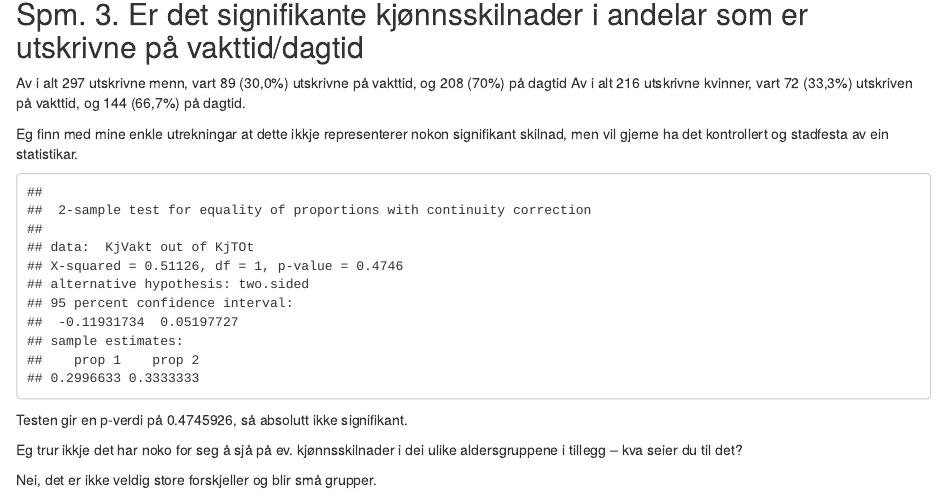
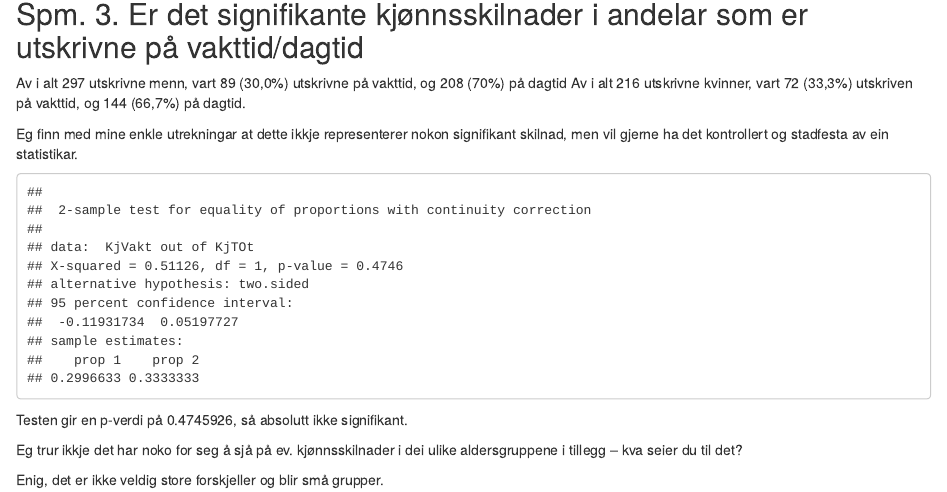
Before and after one commit to Rapporteket/intensiv, an R Markdown document (doc/UtskrivingVakttid.Rmd): the page in a window 1100 px wide, from 870 px down. Rendered offline with R 4.5, knitr and Pandoc, with nearby package versions; some code elsewhere in the file could not run offline.

````diff
--- a/doc/UtskrivingVakttid.Rmd
+++ b/doc/UtskrivingVakttid.Rmd
@@ -1,6 +1,9 @@
 ---
 title: "Utskrivinger i vakttid"
-output: html_document
+output:
+  html_document: default
+  pdf_document: default
+  word_document: default
 date: "`r Sys.Date()`"
 ---
 
@@ -70,7 +72,6 @@
 ```
 Testen gir en p-verdi på `r resKjonn$p.value`, så absolutt ikke signifikant.
 
-
 Eg trur ikkje det har noko for seg å sjå på ev. kjønnsskilnader i dei ulike aldersgruppene i tillegg – kva seier du til det?
 
-Nei, det er ikke veldig store forskjeller og blir små grupper.
+Enig, det er ikke veldig store forskjeller og blir små grupper.
````
Also changed, not shown: doc/UtskrivingVakttid.html (added), doc/UtskrivingVakttid.Rmd (1 more changed lines), 1 other file.
